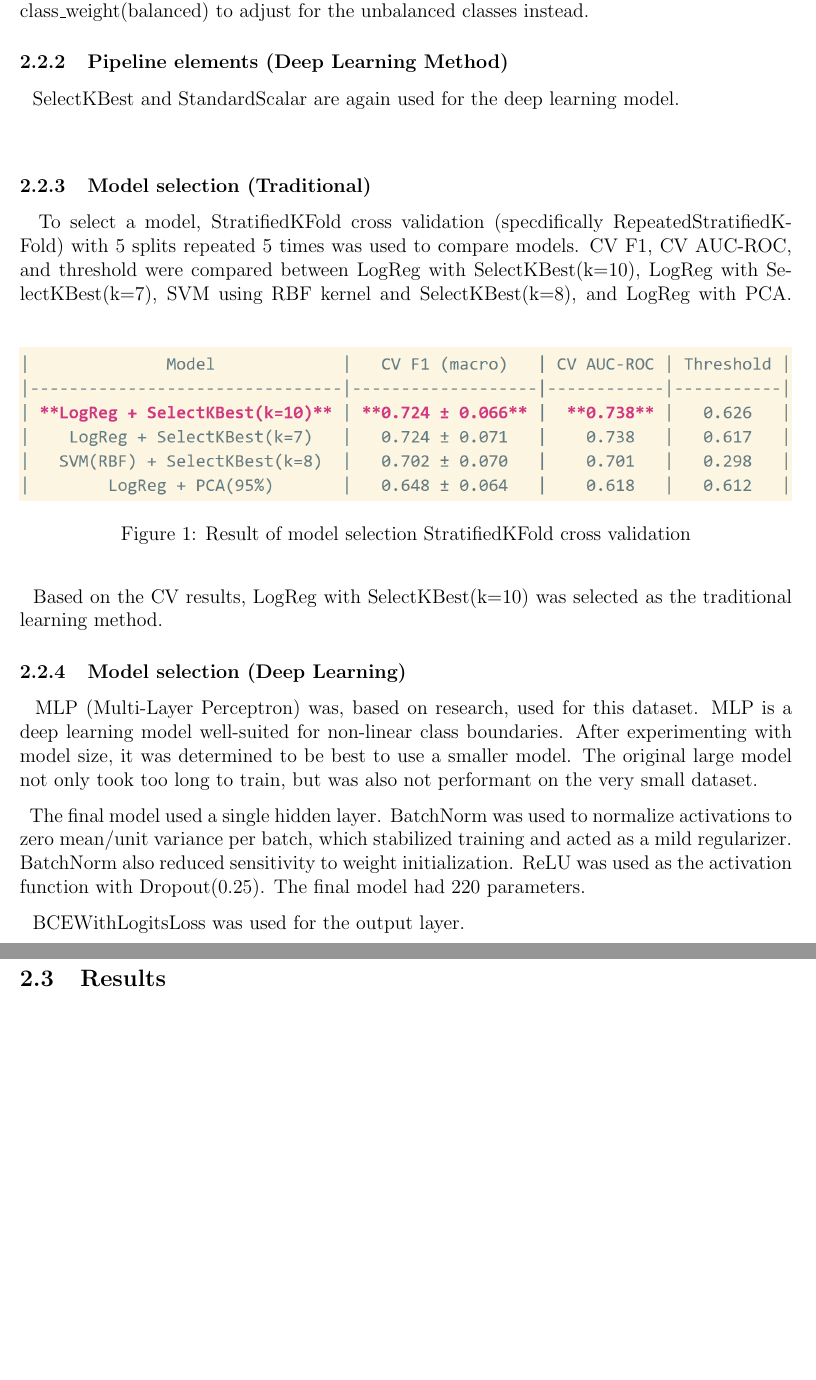
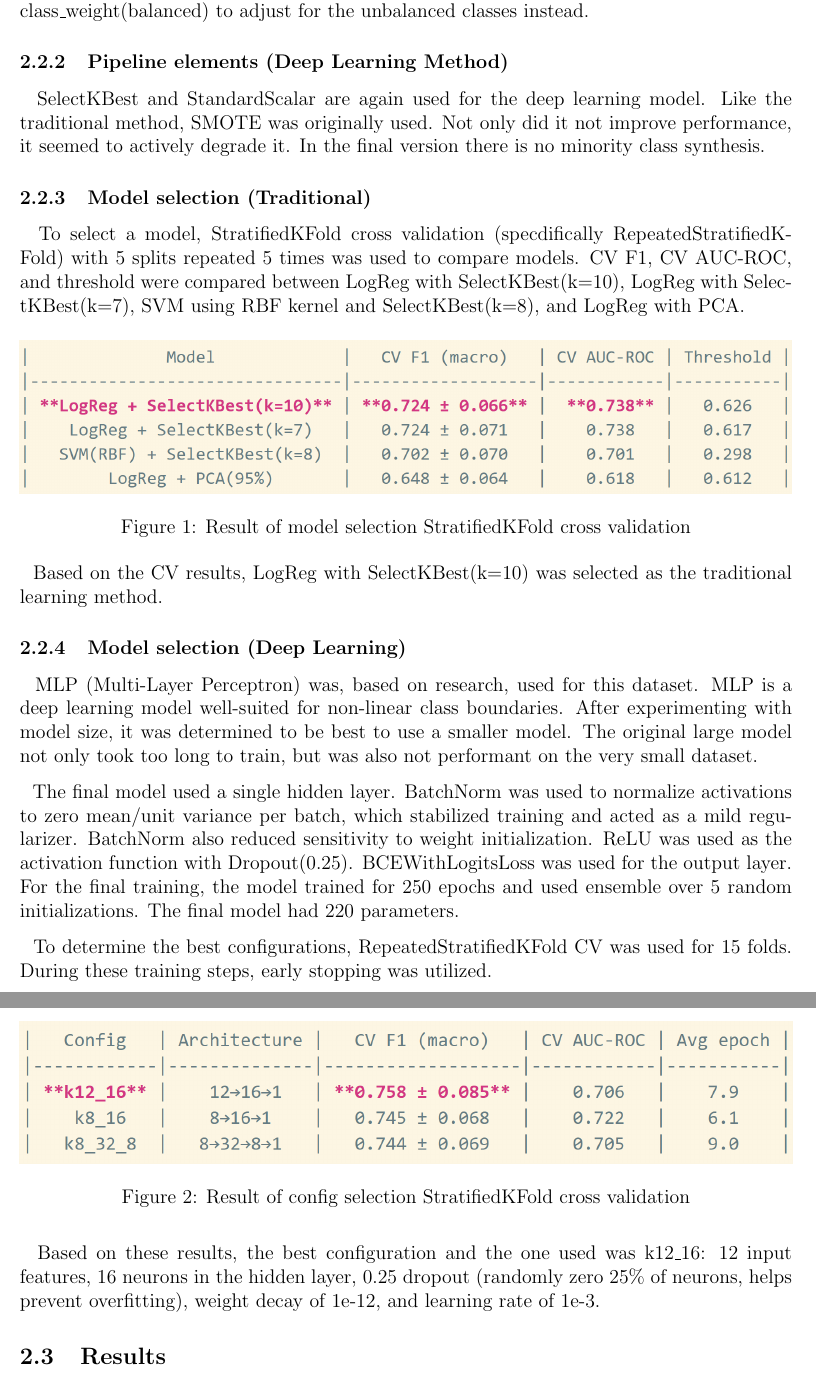
Before and after one commit to jtmilleer/aml_project, a LaTeX document (Documentation/report.tex): two parts of pages 5 and 6 of 6, joined at a grey line, cut so that both start at the same text, the shorter picture padded with empty space. Compiled offline with pdfLaTeX.

Commit message:
Working on report
Have design decisions done for part 2, moving on to results and conclusion for part 2

```diff
--- a/Documentation/report.tex
+++ b/Documentation/report.tex
@@ -136,13 +136,12 @@
 
 \subsubsection{Pipeline elements (Deep Learning Method)}
 
-\ \ SelectKBest and StandardScalar are again used for the deep learning model.
-
-\ \
+\ \ SelectKBest and StandardScalar are again used for the deep learning model. Like the traditional method, SMOTE was originally used. Not only did it not improve performance, it seemed to actively degrade it. In the final version there is no minority class synthesis.
 
 \subsubsection{Model selection (Traditional)}
 
 \ \ To select a model, StratifiedKFold cross validation (specdifically RepeatedStratifiedKFold) with 5 splits repeated 5 times was used to compare models. CV F1, CV AUC-ROC, and threshold were compared between LogReg with SelectKBest(k=10), LogReg with SelectKBest(k=7), SVM using RBF kernel and SelectKBest(k=8), and LogReg with PCA.
+
 \begin{figure}[h]
   \centering
   \includegraphics[width=\textwidth]{figures/traditional_model_CV}
@@ -155,9 +154,17 @@
 
 \ \ MLP (Multi-Layer Perceptron) was, based on research, used for this dataset. MLP is a deep learning model well-suited for non-linear class boundaries. After experimenting with model size, it was determined to be best to use a smaller model. The original large model not only took too long to train, but was also not performant on the very small dataset.
 
-\ \ The final model used a single hidden layer. BatchNorm was used to normalize activations to zero mean/unit variance per batch, which stabilized training and acted as a mild regularizer. BatchNorm also reduced sensitivity to weight initialization. ReLU was used as the activation function with Dropout(0.25). The final model had 220 parameters.
+\ \ The final model used a single hidden layer. BatchNorm was used to normalize activations to zero mean/unit variance per batch, which stabilized training and acted as a mild regularizer. BatchNorm also reduced sensitivity to weight initialization. ReLU was used as the activation function with Dropout(0.25). BCEWithLogitsLoss was used for the output layer. For the final training, the model trained for 250 epochs and used ensemble over 5 random initializations. The final model had 220 parameters.
 
-\ \ BCEWithLogitsLoss was used for the output layer.
+\ \ To determine the best configurations, RepeatedStratifiedKFold CV was used for 15 folds. During these training steps, early stopping was utilized.
+
+\begin{figure}[h]
+  \centering
+  \includegraphics[width=\textwidth]{figures/deep_model_CV}
+  \caption{Result of config selection StratifiedKFold cross validation}
+\end{figure}
+
+\ \ Based on these results, the best configuration and the one used was k12\_16: 12 input features, 16 neurons in the hidden layer, 0.25 dropout (randomly zero 25\% of neurons, helps prevent overfitting), weight decay of 1e-12, and learning rate of 1e-3.
 
 \subsection{Results}
 
```
Also changed, not shown: Documentation/figures/deep_model_CV.png (added), Documentation/report.pdf, 3 other files.
